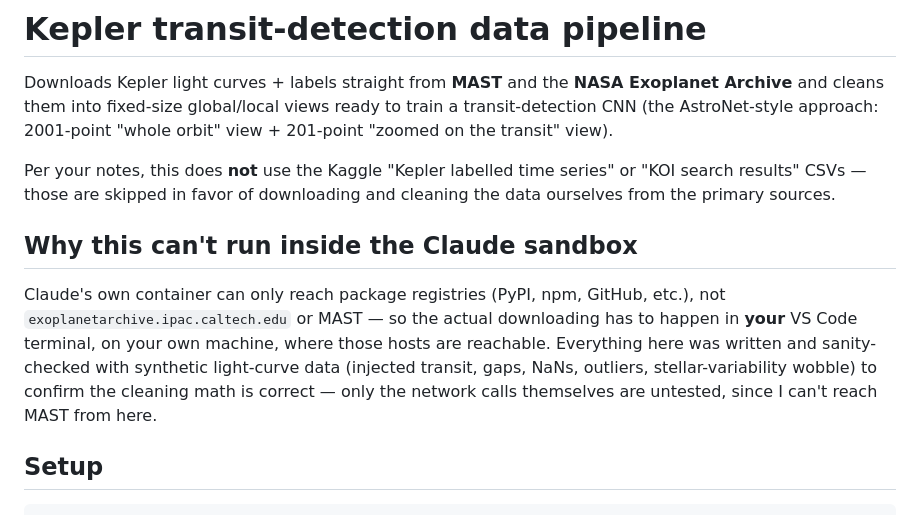
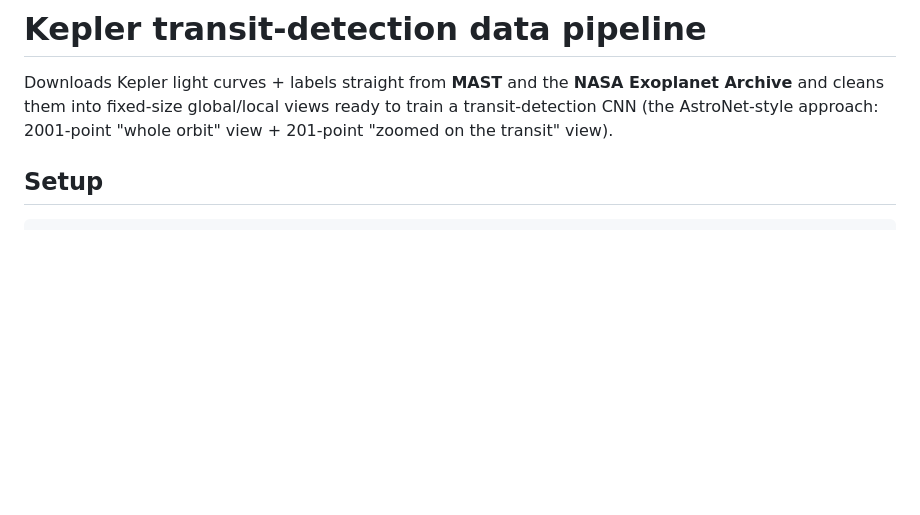
Before and after one commit to nyasha-0-0/exoplanet-pipeline, a Markdown page: README.md, the part around the change. GitHub-like rendering; blank space fills up the shorter version.

Commit message:
Update README to remove sandbox limitations
Removed notes about data sources and sandbox limitations.

```diff
--- a/README.md
+++ b/README.md
@@ -5,20 +5,7 @@ Downloads Kepler light curves + labels straight from **MAST** and the
 views ready to train a transit-detection CNN (the AstroNet-style approach:
 2001-point "whole orbit" view + 201-point "zoomed on the transit" view).
 
-Per your notes, this does **not** use the Kaggle "Kepler labelled time
-series" or "KOI search results" CSVs — those are skipped in favor of
-downloading and cleaning the data ourselves from the primary sources.
 
-## Why this can't run inside the Claude sandbox
-
-Claude's own container can only reach package registries (PyPI, npm,
-GitHub, etc.), not `exoplanetarchive.ipac.caltech.edu` or MAST — so the
-actual downloading has to happen in **your** VS Code terminal, on your own
-machine, where those hosts are reachable. Everything here was written and
-sanity-checked with synthetic light-curve data (injected transit, gaps,
-NaNs, outliers, stellar-variability wobble) to confirm the cleaning math is
-correct — only the network calls themselves are untested, since I can't
-reach MAST from here.
 
 ## Setup
 
```
